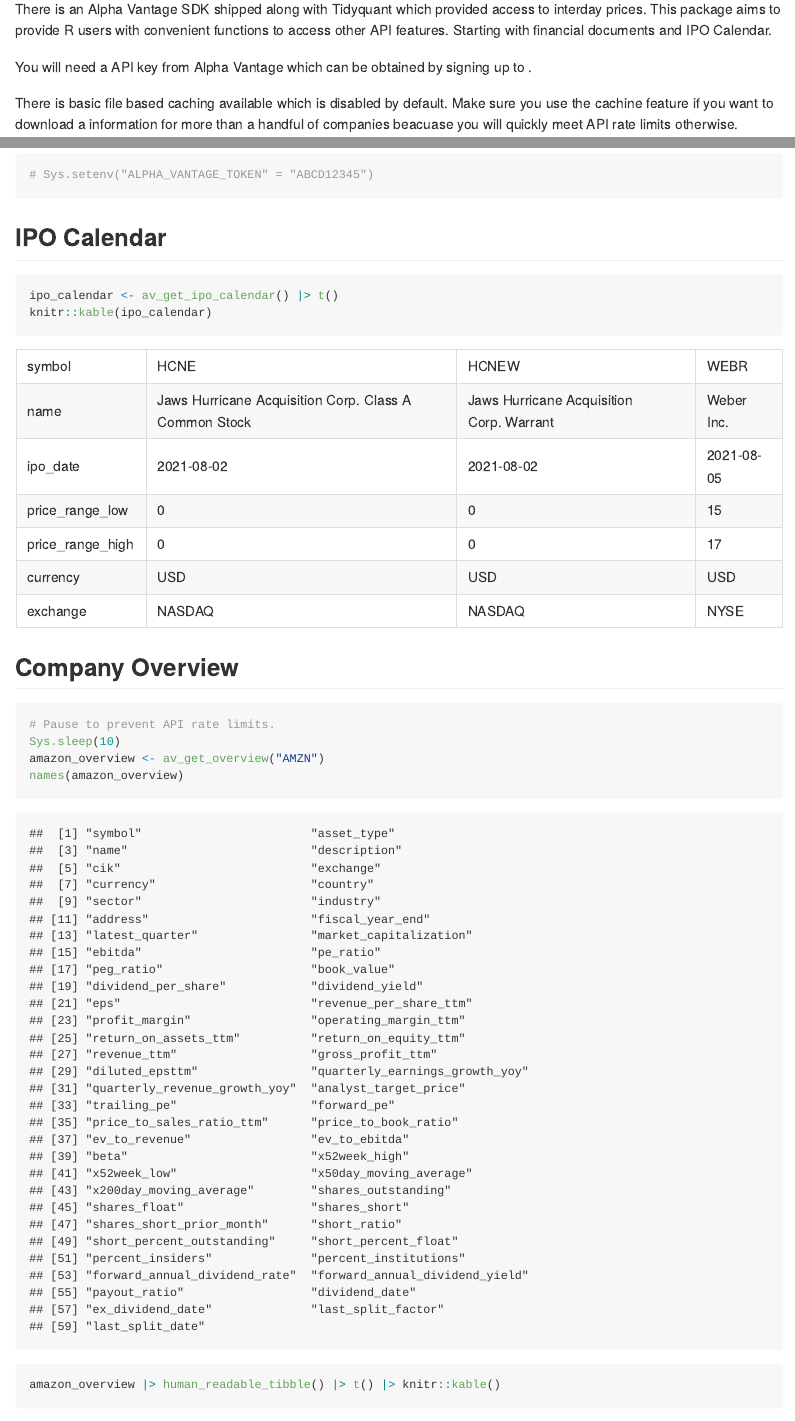
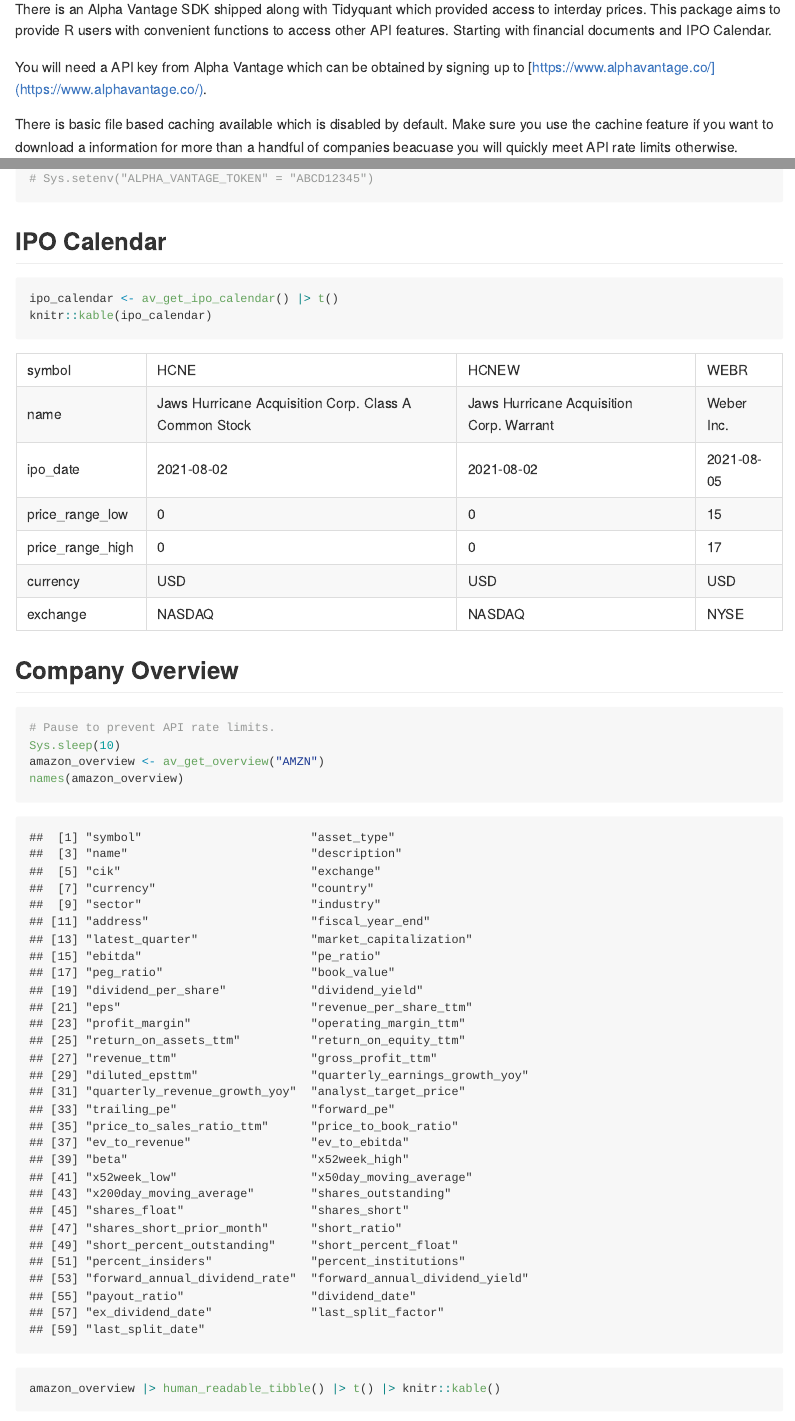
Before and after one commit to hamlinmark/alphavantagerxtra, an R Markdown document (README.Rmd): the page in a window 1100 px wide, from 500 px down, and a second part further down, joined at a grey line. The pictures show the output file README.md that the author committed with the source, drawn offline in the style of GitHub.

Commit message:
readme bug

```diff
--- a/README.Rmd
+++ b/README.Rmd
@@ -17,7 +17,7 @@ There is an Alpha Vantage SDK shipped along with Tidyquant which provided access
 This package aims to provide R users with convenient functions to access other API features.
 Starting with financial documents and IPO Calendar.
 
-You will need a API key from Alpha Vantage which can be obtained by signing up to [](https://www.alphavantage.co/).
+You will need a API key from Alpha Vantage which can be obtained by signing up to [https://www.alphavantage.co/](https://www.alphavantage.co/).
 
 There is basic file based caching available which is disabled by default.  Make sure you use the cachine feature if you want to download a information for more than a handful of companies beacuase you will quickly meet API rate limits otherwise.
 
```
Also changed, not shown: README.md, README.Rmd (2 more changed lines).
